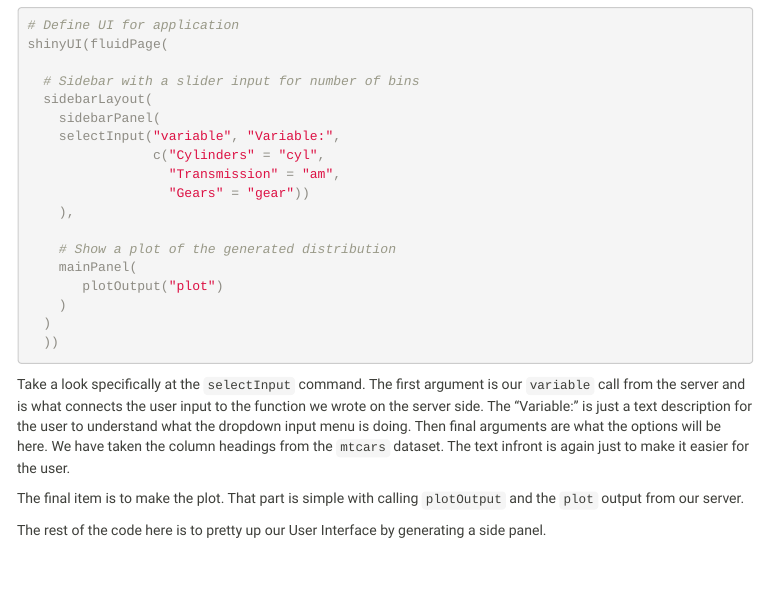
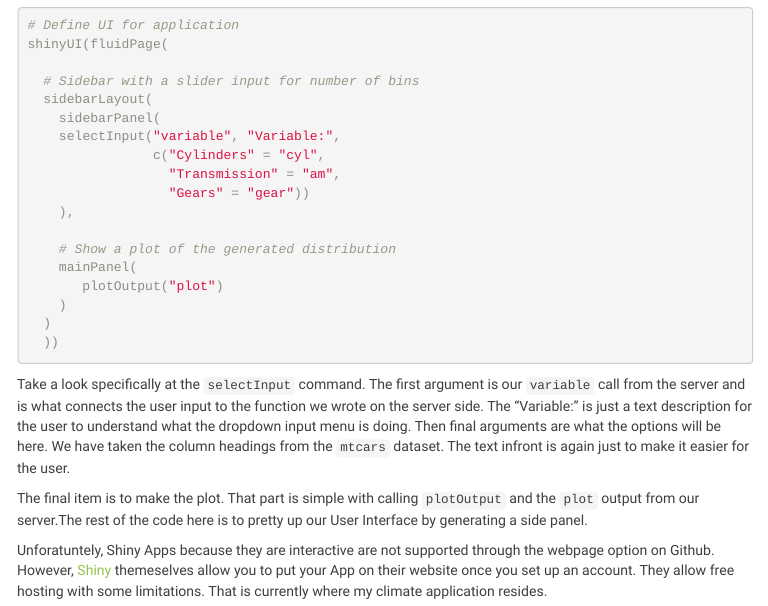
Before and after one commit to afilazzola/UoA.GithubWorkshop.2018, an R Markdown document (Website/website.Rmd): the page in a window 1100 px wide, from 5010 px down. The pictures show the output file Website/website.html that the author committed with the source, opened offline; menus at the side of the page are left out.

Commit message:
finalized shiny app content

```diff
--- a/Website/website.Rmd
+++ b/Website/website.Rmd
@@ -173,6 +173,6 @@ shinyUI(fluidPage(
 
 Take a look specifically at the `selectInput` command. The first argument is our `variable` call from the server and is what connects the user input to the function we wrote on the server side. The "Variable:" is just a text description for the user to understand what the dropdown input menu is doing. Then final arguments are what the options will be here. We have taken the column headings from the `mtcars` dataset. The text infront is again just to make it easier for the user.
 
-The final item is to make the plot. That part is simple with calling `plotOutput` and the `plot` output from our server.
+The final item is to make the plot. That part is simple with calling `plotOutput` and the `plot` output from our server.The rest of the code here is to pretty up our User Interface by generating a side panel.
 
-The rest of the code here is to pretty up our User Interface by generating a side panel.
+Unforatuntely, Shiny Apps because they are interactive are not supported through the webpage option on Github. However, [Shiny](https://www.shinyapps.io/) themeselves allow you to put your App on their website once you set up an account. They allow free hosting with some limitations. That is currently where my climate application resides.
```
Also changed, not shown: Website/website.html.
